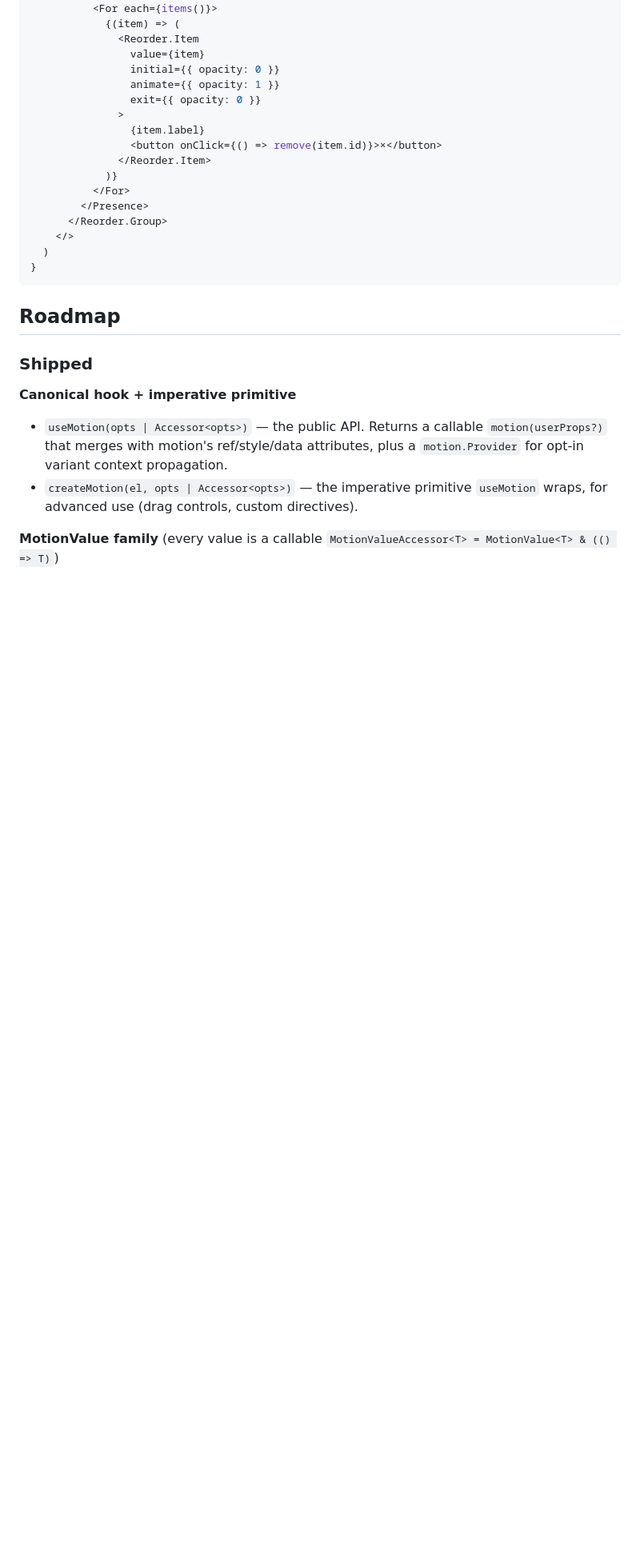
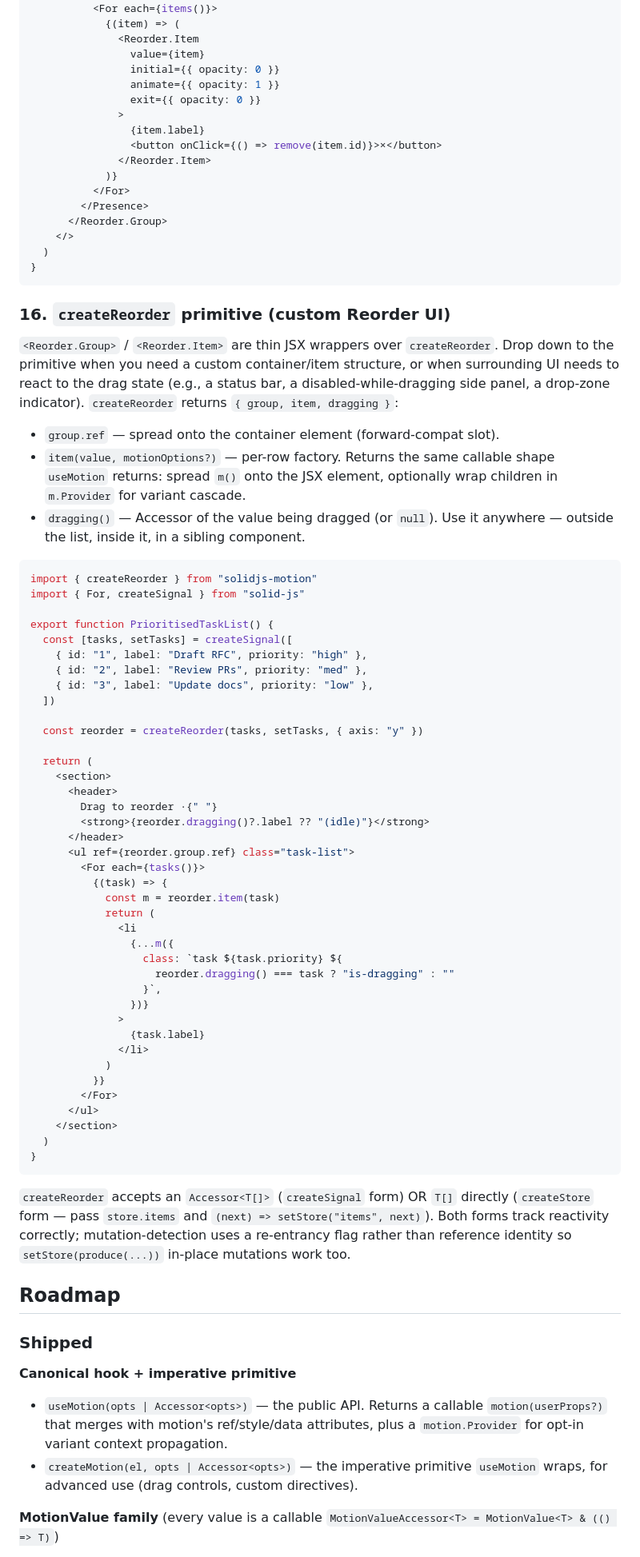
Before and after one commit to solidjs-motion/motion, a Markdown page: packages/motion/README.md, the part around the change. Shown at 80% size. Rendered like a GitHub page; blank space fills up the shorter version.

Commit message:
docs(motion): add createReorder primitive recipe for custom Reorder UI
Power users wanting a custom container/item structure, or surrounding UI
that reacts to the drag state (status bar, drop-zone indicator,
disabled-while-dragging side panel) can drop down to createReorder
directly instead of using the <Reorder.Group> / <Reorder.Item> wrappers.

The recipe covers the {group, item, dragging} return shape, threading
the dragging() accessor through the surrounding UI, and the createSignal
vs createStore form notes from the primitive's JSDoc.

````diff
--- a/packages/motion/README.md
+++ b/packages/motion/README.md
@@ -486,6 +486,69 @@ export function TaskList() {
 }
 ```
 
+### 16. `createReorder` primitive (custom Reorder UI)
+
+`<Reorder.Group>` / `<Reorder.Item>` are thin JSX wrappers over `createReorder`.
+Drop down to the primitive when you need a custom container/item structure, or
+when surrounding UI needs to react to the drag state (e.g., a status bar, a
+disabled-while-dragging side panel, a drop-zone indicator). `createReorder`
+returns `{ group, item, dragging }`:
+
+- `group.ref` — spread onto the container element (forward-compat slot).
+- `item(value, motionOptions?)` — per-row factory. Returns the same callable
+  shape `useMotion` returns: spread `m()` onto the JSX element, optionally
+  wrap children in `m.Provider` for variant cascade.
+- `dragging()` — Accessor of the value being dragged (or `null`). Use it
+  anywhere — outside the list, inside it, in a sibling component.
+
+```tsx
+import { createReorder } from "solidjs-motion"
+import { For, createSignal } from "solid-js"
+
+export function PrioritisedTaskList() {
+  const [tasks, setTasks] = createSignal([
+    { id: "1", label: "Draft RFC", priority: "high" },
+    { id: "2", label: "Review PRs", priority: "med" },
+    { id: "3", label: "Update docs", priority: "low" },
+  ])
+
+  const reorder = createReorder(tasks, setTasks, { axis: "y" })
+
+  return (
+    <section>
+      <header>
+        Drag to reorder ·{" "}
+        <strong>{reorder.dragging()?.label ?? "(idle)"}</strong>
+      </header>
+      <ul ref={reorder.group.ref} class="task-list">
+        <For each={tasks()}>
+          {(task) => {
+            const m = reorder.item(task)
+            return (
+              <li
+                {...m({
+                  class: `task ${task.priority} ${
+                    reorder.dragging() === task ? "is-dragging" : ""
+                  }`,
+                })}
+              >
+                {task.label}
+              </li>
+            )
+          }}
+        </For>
+      </ul>
+    </section>
+  )
+}
+```
+
+`createReorder` accepts an `Accessor<T[]>` (`createSignal` form) OR `T[]`
+directly (`createStore` form — pass `store.items` and `(next) => setStore("items", next)`).
+Both forms track reactivity correctly; mutation-detection uses a re-entrancy
+flag rather than reference identity so `setStore(produce(...))` in-place
+mutations work too.
+
 ## Roadmap
 
 ### Shipped
````
